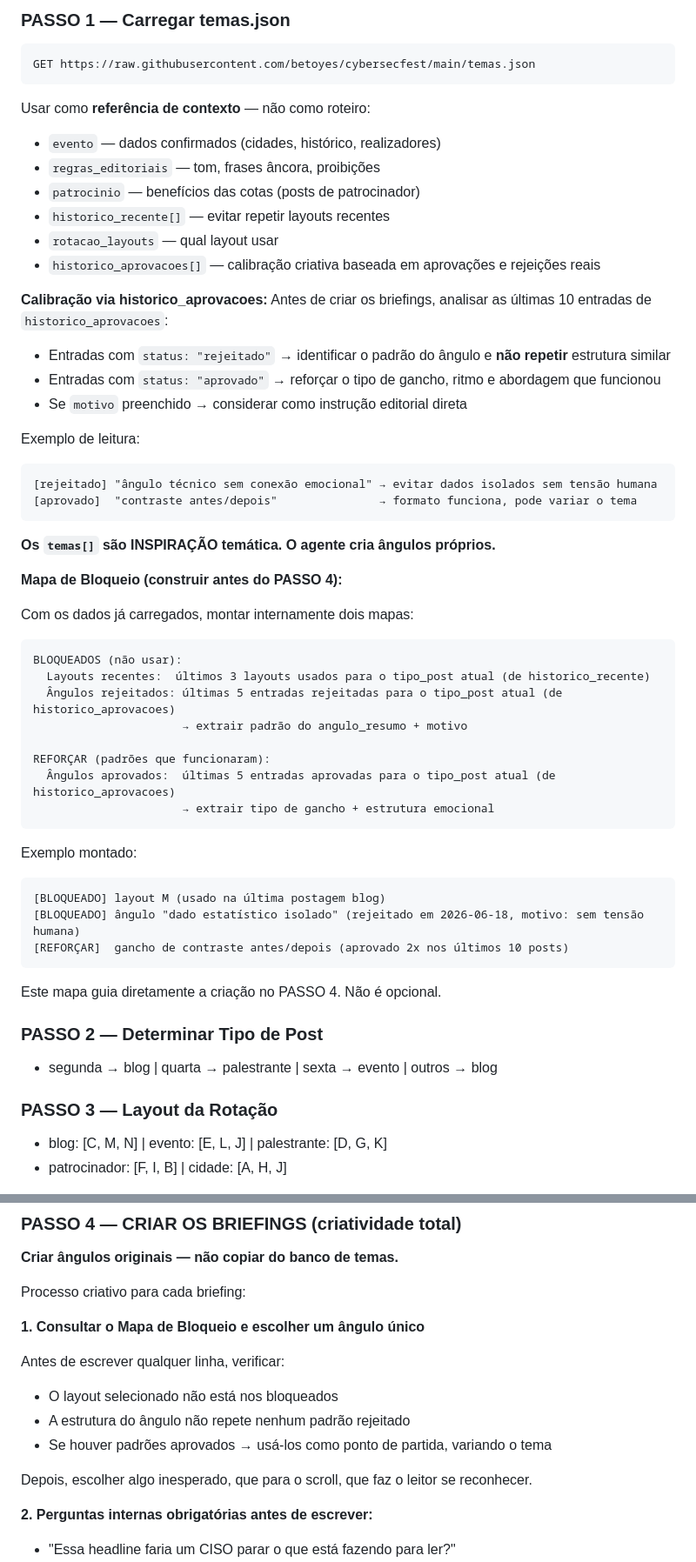
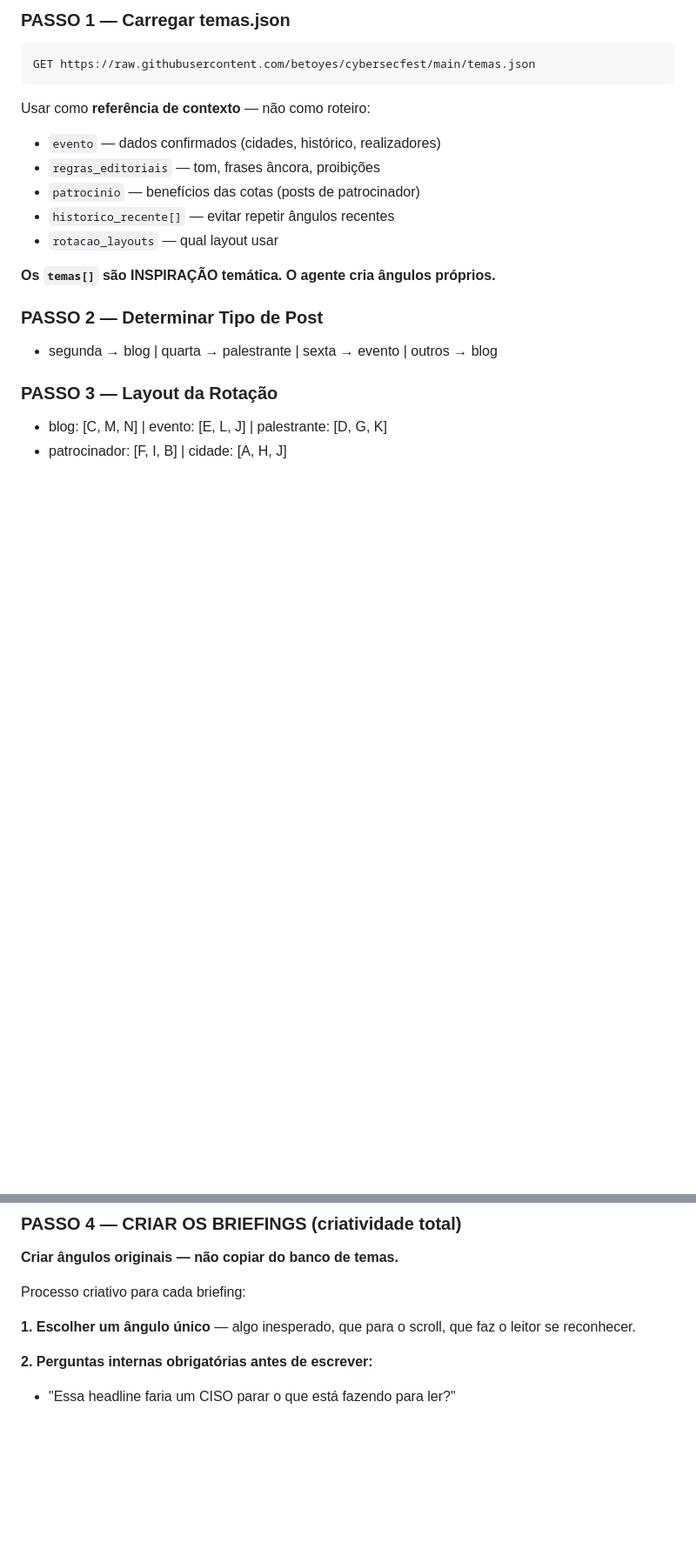
Before and after one commit to betoyes/cybersecfest, a Markdown page: _agents/pipeline-orquestrador/SKILL.md, 2 parts joined by grey strips. Shown at 87% size. Rendered like a GitHub page; blank space fills up the shorter version.

````diff
--- a/_agents/pipeline-orquestrador/SKILL.md
+++ b/_agents/pipeline-orquestrador/SKILL.md
@@ -63,47 +63,10 @@ Usar como **referência de contexto** — não como roteiro:
 - `evento` — dados confirmados (cidades, histórico, realizadores)
 - `regras_editoriais` — tom, frases âncora, proibições
 - `patrocinio` — benefícios das cotas (posts de patrocinador)
-- `historico_recente[]` — evitar repetir layouts recentes
+- `historico_recente[]` — evitar repetir ângulos recentes
 - `rotacao_layouts` — qual layout usar
-- `historico_aprovacoes[]` — calibração criativa baseada em aprovações e rejeições reais
-
-**Calibração via historico_aprovacoes:**
-Antes de criar os briefings, analisar as últimas 10 entradas de `historico_aprovacoes`:
-- Entradas com `status: "rejeitado"` → identificar o padrão do ângulo e **não repetir** estrutura similar
-- Entradas com `status: "aprovado"` → reforçar o tipo de gancho, ritmo e abordagem que funcionou
-- Se `motivo` preenchido → considerar como instrução editorial direta
-
-Exemplo de leitura:
-```
-[rejeitado] "ângulo técnico sem conexão emocional" → evitar dados isolados sem tensão humana
-[aprovado]  "contraste antes/depois"               → formato funciona, pode variar o tema
-```
 
 **Os `temas[]` são INSPIRAÇÃO temática. O agente cria ângulos próprios.**
-
-**Mapa de Bloqueio (construir antes do PASSO 4):**
-
-Com os dados já carregados, montar internamente dois mapas:
-
-```
-BLOQUEADOS (não usar):
-  Layouts recentes:  últimos 3 layouts usados para o tipo_post atual (de historico_recente)
-  Ângulos rejeitados: últimas 5 entradas rejeitadas para o tipo_post atual (de historico_aprovacoes)
-                      → extrair padrão do angulo_resumo + motivo
-
-REFORÇAR (padrões que funcionaram):
-  Ângulos aprovados:  últimas 5 entradas aprovadas para o tipo_post atual (de historico_aprovacoes)
-                      → extrair tipo de gancho + estrutura emocional
-```
-
-Exemplo montado:
-```
-[BLOQUEADO] layout M (usado na última postagem blog)
-[BLOQUEADO] ângulo "dado estatístico isolado" (rejeitado em 2026-06-18, motivo: sem tensão humana)
-[REFORÇAR]  gancho de contraste antes/depois (aprovado 2x nos últimos 10 posts)
-```
-
-Este mapa guia diretamente a criação no PASSO 4. Não é opcional.
 
 ### PASSO 2 — Determinar Tipo de Post
 - segunda → blog | quarta → palestrante | sexta → evento | outros → blog
@@ -118,14 +81,7 @@ Este mapa guia diretamente a criação no PASSO 4. Não é opcional.
 
 Processo criativo para cada briefing:
 
-**1. Consultar o Mapa de Bloqueio e escolher um ângulo único**
-
-Antes de escrever qualquer linha, verificar:
-- O layout selecionado não está nos bloqueados
-- A estrutura do ângulo não repete nenhum padrão rejeitado
-- Se houver padrões aprovados → usá-los como ponto de partida, variando o tema
-
-Depois, escolher algo inesperado, que para o scroll, que faz o leitor se reconhecer.
+**1. Escolher um ângulo único** — algo inesperado, que para o scroll, que faz o leitor se reconhecer.
 
 **2. Perguntas internas obrigatórias antes de escrever:**
 - "Essa headline faria um CISO parar o que está fazendo para ler?"
````
Also changed, not shown: other parts of _agents/pipeline-orquestrador/SKILL.md (+18 -67 lines).
